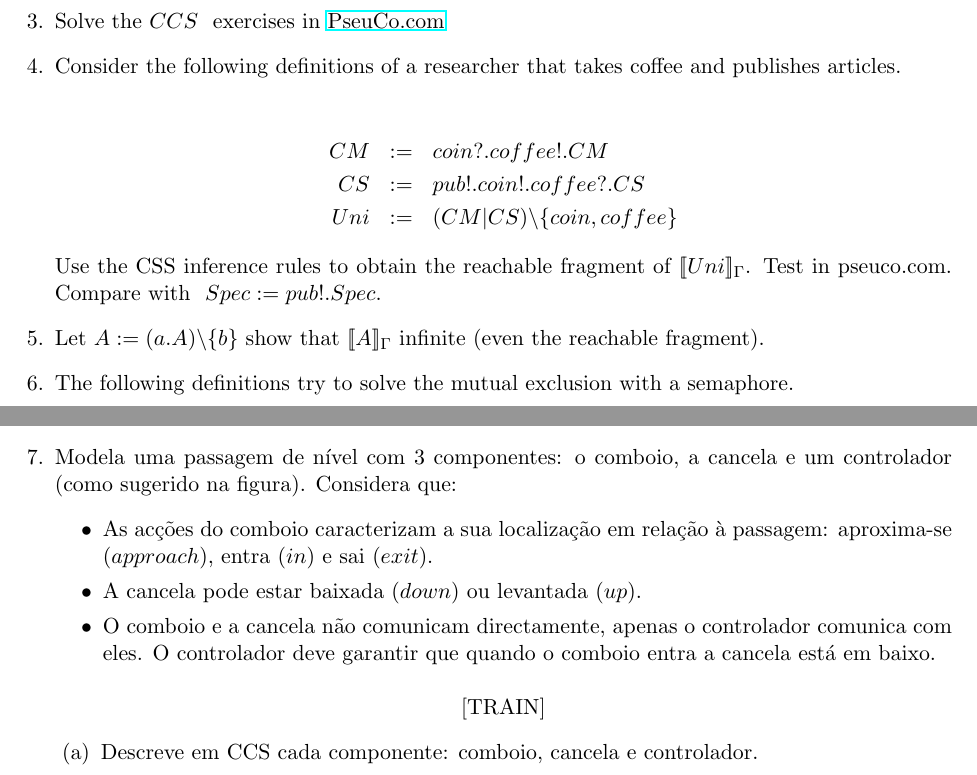
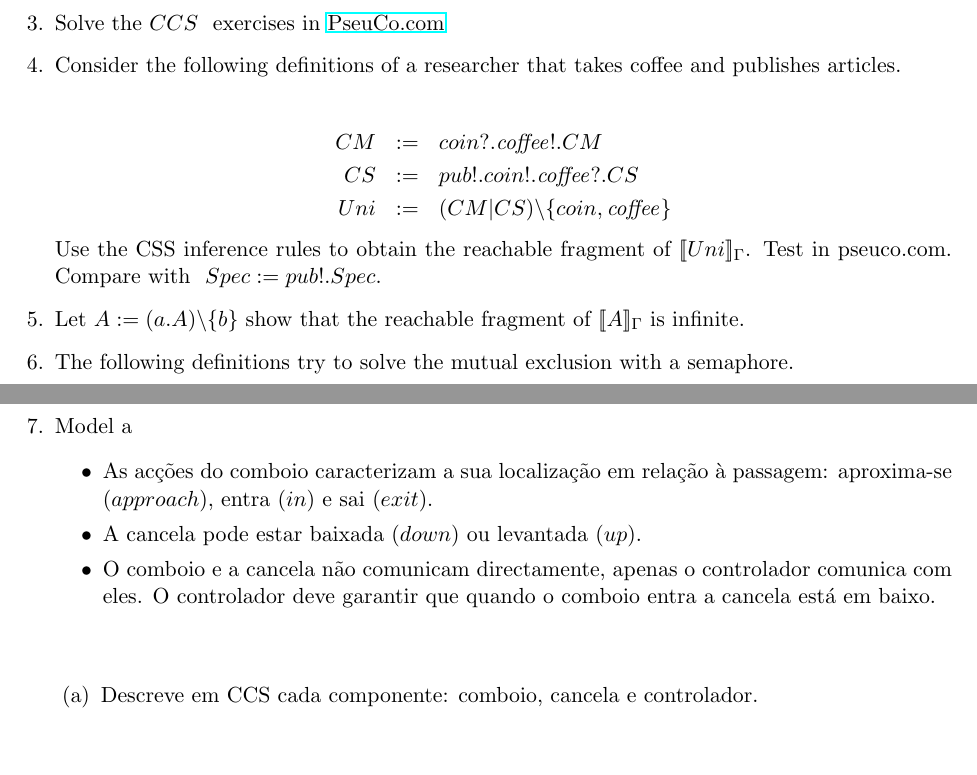
Before and after one commit to FM-DCC/cp2526, a LaTeX problem sheet (exercises/p1/exerc03.tex): two parts of pages 1 and 2 of 2, joined at a grey line, cut so that both start at the same text, the shorter picture padded with empty space. The pictures show the PDF file exercises/p1/exerc03.pdf that the author committed with the source.

Commit message:
tweaks to exercises

```diff
--- a/exercises/p1/exerc03.tex
+++ b/exercises/p1/exerc03.tex
@@ -77,14 +77,14 @@ $CCS$ \pten{em}{ exercises in} \href{https://pseuco.com/#/exercises}{PseuCo.com}
 \pten{Considera as seguintes definições uma investigador numa universidade que toma café se publica artigos científicos}{Consider the following definitions of a researcher that takes coffee and publishes articles}.
 
 \begin{eqnarray*}
-	CM&:=& coin?.coffee!.CM\\
-CS&:=&pub!.coin!.coffee?.CS\\
-Uni&:=& (CM|CS)\backslash\{coin,coffee\}
+	CM&:=& coin?.\mathit{coffee}!.CM\\
+CS&:=&pub!.coin!.\mathit{coffee}?.CS\\
+Uni&:=& (CM|CS)\backslash\{coin,\mathit{coffee}\}
 \end{eqnarray*}
 \pten{Usa as regras de inferência do CCS para obter um fragmento atíngível  de}{Use the CSS inference rules to obtain the reachable fragment of} $\bras{Uni}_\Gamma$. \pten{Testa no}{Test in} pseuco.com.
 \pten{Comparar com}{Compare with } $Spec:=pub!.Spec$.
 
-\question \pten{Sendo}{Let} $A:=(a.A)\backslash\{b\}$ \pten{mostra que}{show that} $\bras{A}_\Gamma$ \pten{é infinito}{infinite} \pten{(mesmo o fragmento atingível)}{(even the reachable fragment)}.
+\question \pten{Sendo}{Let} $A:=(a.A)\backslash\{b\}$ \pten{mostra que o fragmento atingível}{show that the reachable fragment of} $\bras{A}_\Gamma$ \pten{é infinito}{is infinite}.
 \question
 \pten{Considera as seguintes definições que pretendem resolver o problema da exclusão mútua com um semáforo (unário)}{The  following definitions try to solve the mutual exclusion with a semaphore}.
 \begin{parts}
@@ -112,17 +112,19 @@ Sem&:=& p.v.Sem
 \end{parts}
 
 \question
-Modela uma  passagem de nível com 3 componentes: o comboio, a cancela e um controlador (como sugerido na figura). Considera que:
+\pten{Modela uma  passagem de nível com 3 componentes: o comboio, a cancela e um controlador (como sugerido na figura). Considera que:}%
+{Model a }
+
 
 \begin{itemize}
 \item As acções do comboio  caracterizam a sua localização em relação à passagem: aproxima-se ($approach$), entra ($in$) e sai ($exit$).
 \item A cancela pode estar baixada  ($down$) ou levantada ($up$).
   \item O comboio e a cancela não comunicam directamente, apenas o controlador comunica com eles. O controlador deve garantir que quando o  comboio entra a cancela está em baixo.
   \end{itemize}
-  \begin{center}
+  % \begin{center}
 %\includegraphics[width=200pt]{train.png}
-[TRAIN]
-\end{center}\begin{parts}
+% [TRAIN]
+% \end{center}\begin{parts}
   \part Descreve em CCS  cada componente: comboio, cancela e controlador.
 \part Escreve o processo do sistema que corresponda à execução paralela das várias componentes, indicando as acções em que devem sincronizar.
   \part
```
Also changed, not shown: exercises/p1/exerc03.pdf, exercises/p1/exerc03.tex (2 more changed lines).
